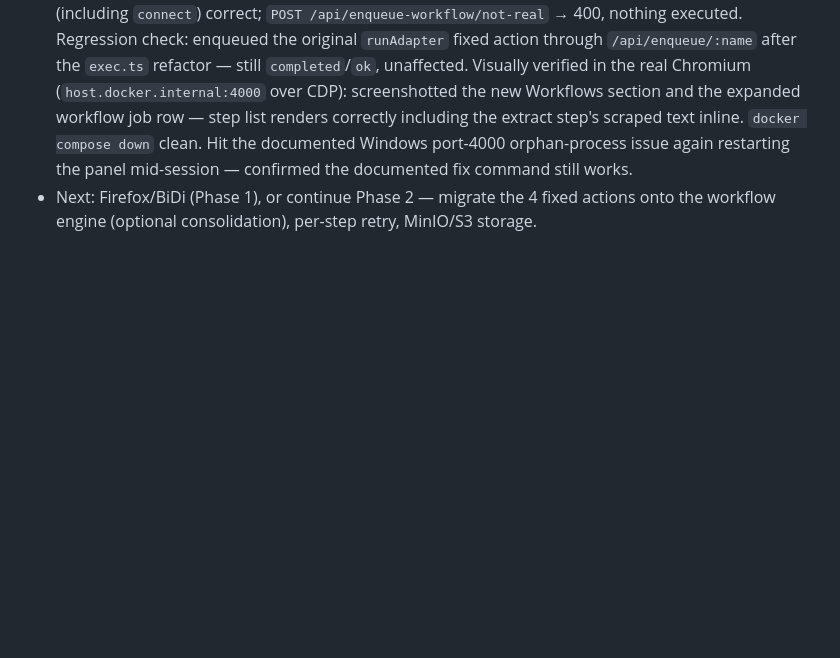
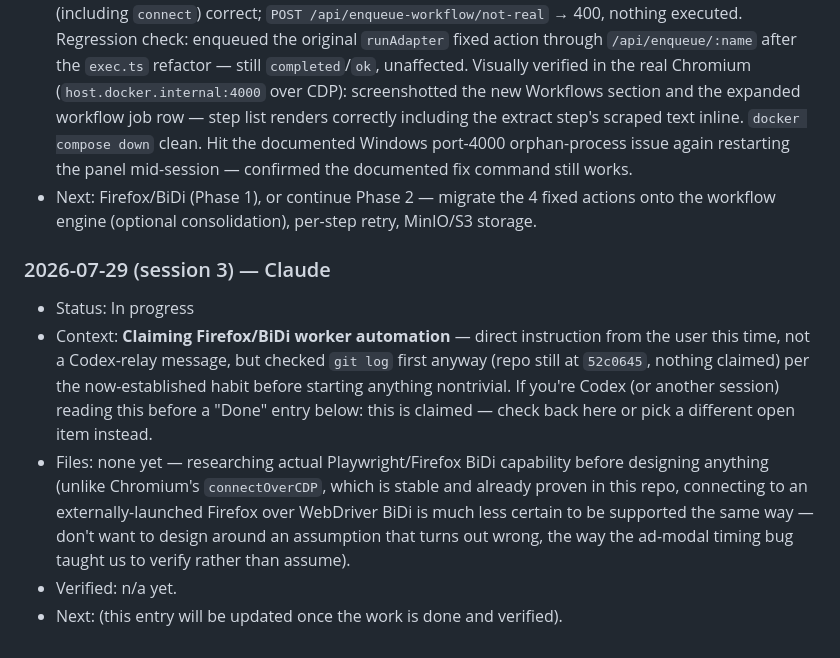
Before and after one commit to smallscaleserver/WebOperator, a Markdown page: docs/AGENT_HANDOFF.md, the part around the change. Rendered like a GitHub page; blank space fills up the shorter version.

Commit message:
Claim Firefox/BiDi worker automation in the handoff channel
Coordination note so Codex (or another session) doesn't start the same
work in parallel and cause a merge conflict.

Co-Authored-By: Claude Sonnet 5 <noreply@anthropic.com>

```diff
--- a/docs/AGENT_HANDOFF.md
+++ b/docs/AGENT_HANDOFF.md
@@ -396,3 +396,23 @@ and sessions.
 - Next: Firefox/BiDi (Phase 1), or continue Phase 2 — migrate the 4 fixed
   actions onto the workflow engine (optional consolidation), per-step
   retry, MinIO/S3 storage.
+
+### 2026-07-29 (session 3) — Claude
+
+- Status: In progress
+- Context: **Claiming Firefox/BiDi worker automation** — direct
+  instruction from the user this time, not a Codex-relay message, but
+  checked `git log` first anyway (repo still at `52c0645`, nothing
+  claimed) per the now-established habit before starting anything
+  nontrivial. If you're Codex (or another session) reading this before a
+  "Done" entry below: this is claimed — check back here or pick a
+  different open item instead.
+- Files: none yet — researching actual Playwright/Firefox BiDi capability
+  before designing anything (unlike Chromium's `connectOverCDP`, which is
+  stable and already proven in this repo, connecting to an
+  externally-launched Firefox over WebDriver BiDi is much less certain to
+  be supported the same way — don't want to design around an assumption
+  that turns out wrong, the way the ad-modal timing bug taught us to
+  verify rather than assume).
+- Verified: n/a yet.
+- Next: (this entry will be updated once the work is done and verified).
```
